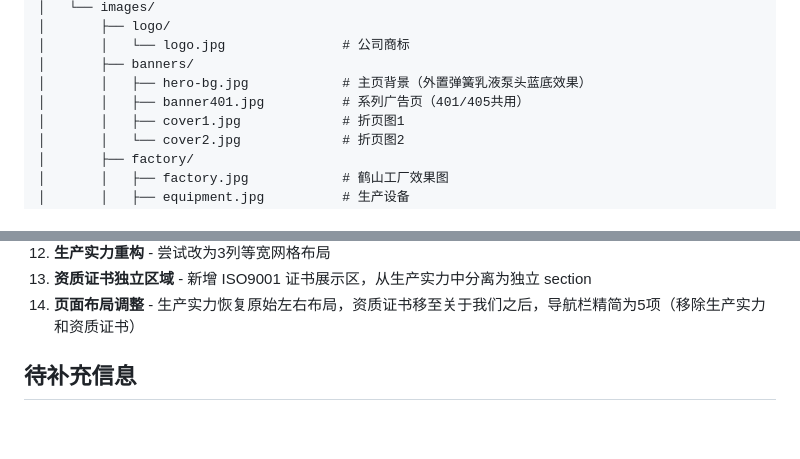
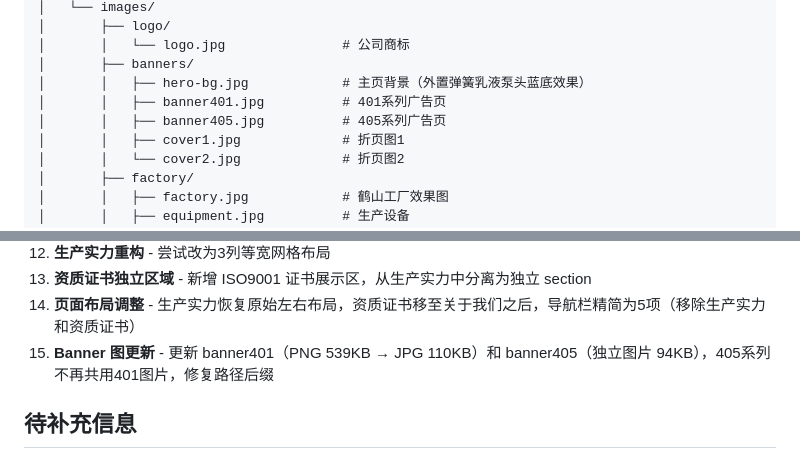
Before and after one commit to zhaoming1998/catalog_web1, a Markdown page: README.md, 2 parts joined by grey strips. Rendered like a GitHub page; blank space fills up the shorter version.

Commit message:
Update README: banner405 independent, dev history #15

```diff
--- a/README.md
+++ b/README.md
@@ -26,7 +26,8 @@ web/
 │       │   └── logo.jpg               # 公司商标
 │       ├── banners/
 │       │   ├── hero-bg.jpg            # 主页背景（外置弹簧乳液泵头蓝底效果）
-│       │   ├── banner401.jpg          # 系列广告页（401/405共用）
+│       │   ├── banner401.jpg          # 401系列广告页
+│       │   ├── banner405.jpg          # 405系列广告页
 │       │   ├── cover1.jpg             # 折页图1
 │       │   └── cover2.jpg             # 折页图2
 │       ├── factory/
@@ -144,6 +145,7 @@ git push
 12. **生产实力重构** - 尝试改为3列等宽网格布局
 13. **资质证书独立区域** - 新增 ISO9001 证书展示区，从生产实力中分离为独立 section
 14. **页面布局调整** - 生产实力恢复原始左右布局，资质证书移至关于我们之后，导航栏精简为5项（移除生产实力和资质证书）
+15. **Banner 图更新** - 更新 banner401（PNG 539KB → JPG 110KB）和 banner405（独立图片 94KB），405系列不再共用401图片，修复路径后缀
 
 ## 待补充信息
 
```
